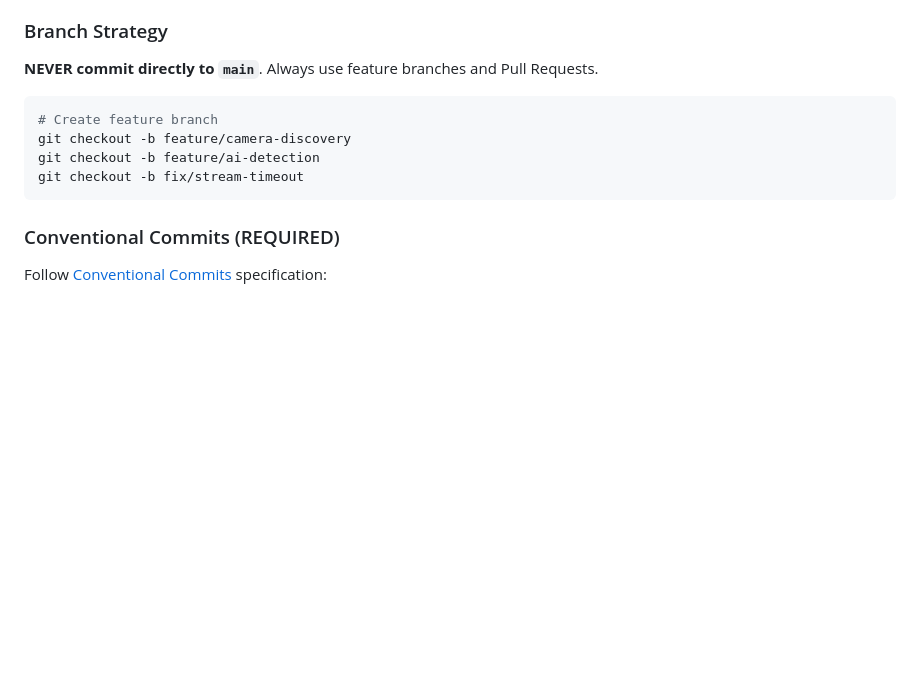
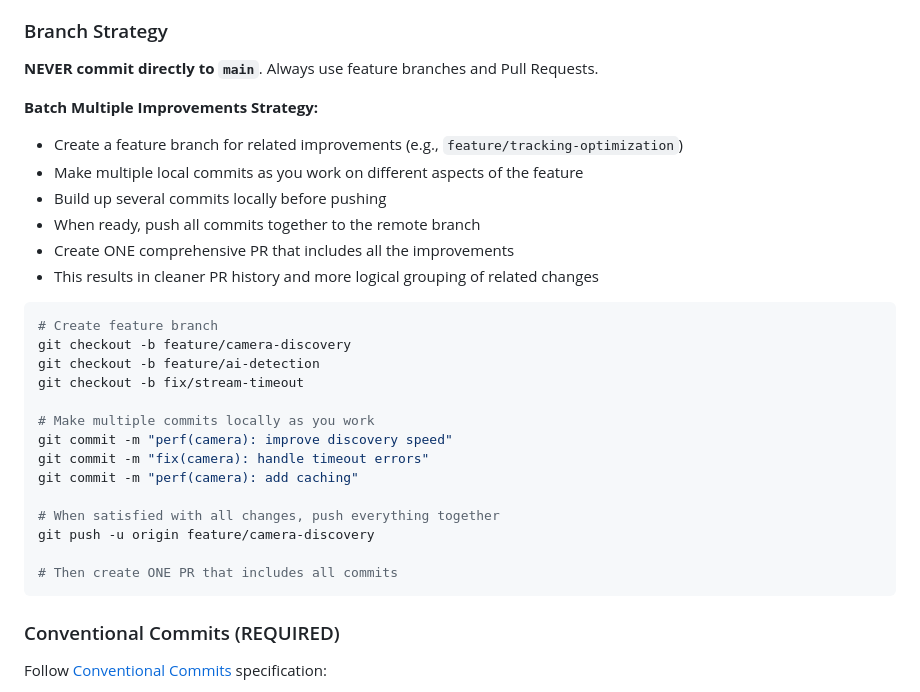
Before and after one commit to odanree/security-video-automation, a Markdown page: .github/copilot-instructions.md, the part around the change. Rendered like a GitHub page; blank space fills up the shorter version.

Commit message:
docs(copilot): add batch commit strategy for PRs
Document the recommended workflow of:
- Creating a feature branch for related improvements
- Making multiple local commits as you develop
- Batching improvements before pushing
- Creating one comprehensive PR with all commits

This keeps PR history clean and logically groups related changes.

````diff
--- a/.github/copilot-instructions.md
+++ b/.github/copilot-instructions.md
@@ -1282,11 +1282,29 @@ taskkill /F /IM python.exe; python start_dashboard.py
 ### Branch Strategy
 **NEVER commit directly to `main`**. Always use feature branches and Pull Requests.
 
+**Batch Multiple Improvements Strategy:**
+- Create a feature branch for related improvements (e.g., `feature/tracking-optimization`)
+- Make multiple local commits as you work on different aspects of the feature
+- Build up several commits locally before pushing
+- When ready, push all commits together to the remote branch
+- Create ONE comprehensive PR that includes all the improvements
+- This results in cleaner PR history and more logical grouping of related changes
+
 ```bash
 # Create feature branch
 git checkout -b feature/camera-discovery
 git checkout -b feature/ai-detection
 git checkout -b fix/stream-timeout
+
+# Make multiple commits locally as you work
+git commit -m "perf(camera): improve discovery speed"
+git commit -m "fix(camera): handle timeout errors"
+git commit -m "perf(camera): add caching"
+
+# When satisfied with all changes, push everything together
+git push -u origin feature/camera-discovery
+
+# Then create ONE PR that includes all commits
 ```
 
 ### Conventional Commits (REQUIRED)
````
